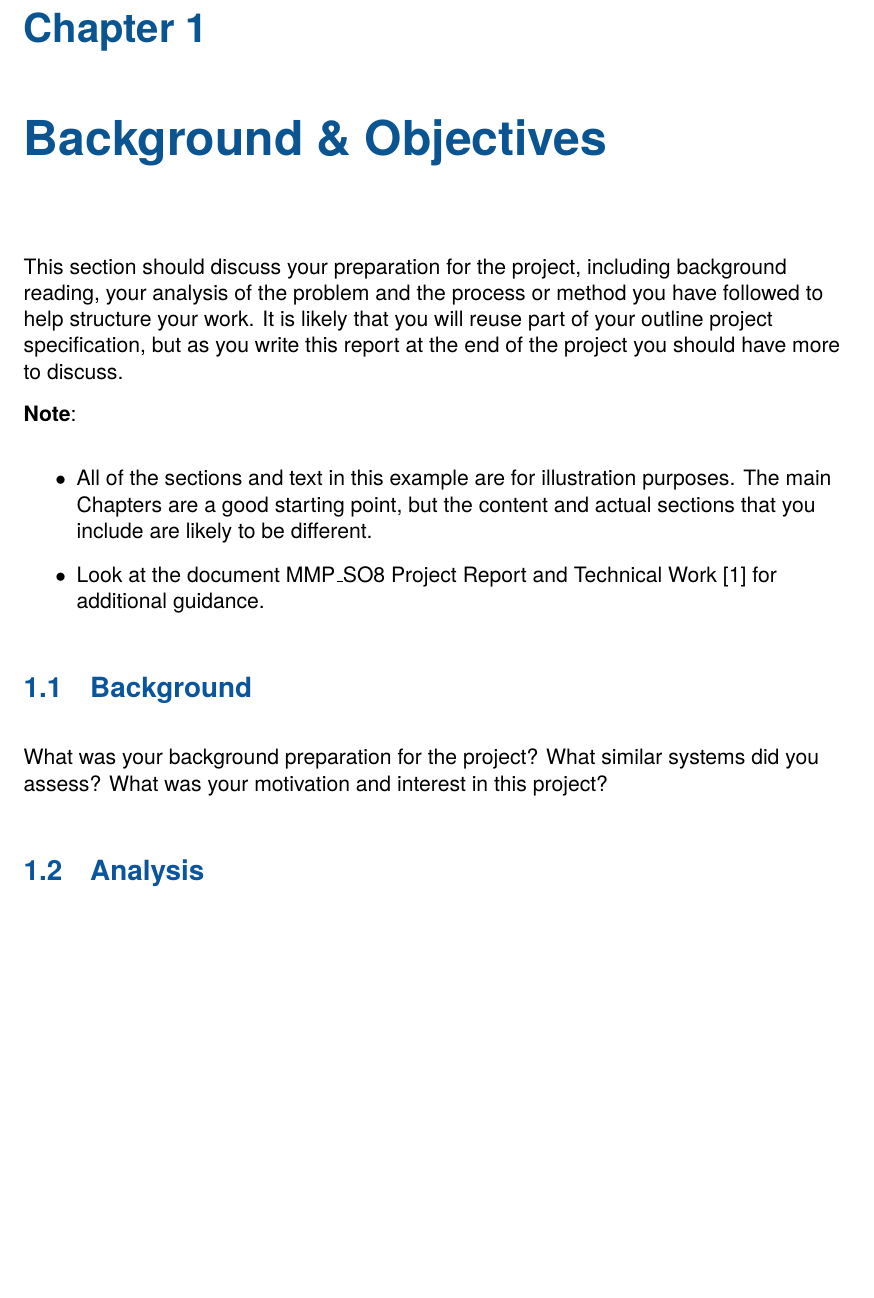
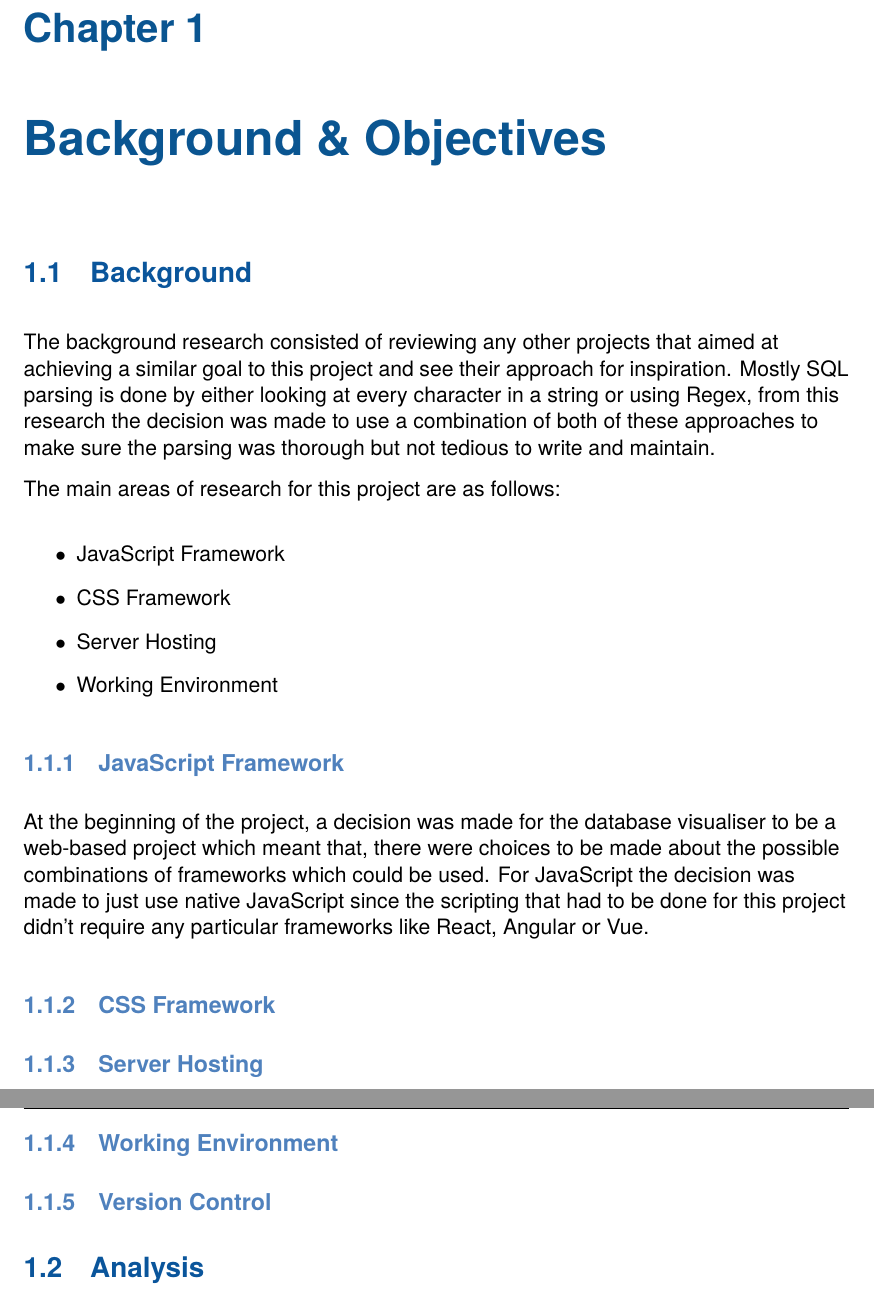
Before and after one commit to igor-siergiej/database-visualiser, a LaTeX thesis (MMP Report/igs1-mmp-report.tex, which reads MMP Report/Chapters_Engineering/chapter1.tex): part of page 8 of 19 before the commit and two parts of pages 8 and 9 of 19 after it, the two joined at a grey line, cut so that both start at the same text, the shorter picture padded with empty space. Compiled offline with pdfLaTeX.

Commit message:
Started working on chapter 1 and parsing allows quotes for columnName

```diff
--- a/MMP Report/Chapters_Engineering/chapter1.tex
+++ b/MMP Report/Chapters_Engineering/chapter1.tex
@@ -1,18 +1,42 @@
 \chapter{Background \& Objectives}
 
-This section should discuss your preparation for the project, including background reading, your analysis of the problem and the process or method you have followed to help structure your work.  It is likely that you will reuse part of your outline project specification, but as you write this report at the end of the project you should have more to discuss.
+\section{Background}
+%What was your background preparation for the project? What similar systems did you assess? What was your motivation and interest in this project?
 
-\textbf{Note}:
+%This section should discuss your preparation for the project, including background reading, your analysis of the problem and the process or method you have followed to help structure your work.  It is likely that you will reuse part of your outline project specification, but as you write this report at the end of the project you should have more to discuss.
+
+% maybe have a small paragraph with what the project is about or generally what it contains and what are the parts and goals?
+
+The background research consisted of reviewing any other projects that aimed at achieving a similar goal to this project and see their approach for inspiration. Mostly SQL parsing is done by either looking at every character in a string or using Regex, from this research the decision was made to use a combination of both of these approaches to make sure the parsing was thorough but not tedious to write and maintain.
+
+The main areas of research for this project are as follows:
 
 \begin{itemize}
-   \item All of the sections and text in this example are for illustration purposes. The main Chapters are a good starting point, but the content and actual sections that you include are likely to be different.
+	\item JavaScript Framework
+	\item CSS Framework
+	\item Server Hosting
+	\item Working Environment
+\end{itemize}
 
-   \item Look at the document MMP\_SO8 Project Report and Technical Work \cite{ProjectReportTechicalWork} for additional guidance.
+\subsection{JavaScript Framework}
 
-\end {itemize}
+At the beginning of the project, a decision was made for the database visualiser to be a web-based project which meant that, there were choices to be made about the possible combinations of frameworks which could be used. For JavaScript the decision was made to just use native JavaScript since the scripting that had to be done for this project didn't require any particular frameworks like React, Angular or Vue.
 
-\section{Background}
-What was your background preparation for the project? What similar systems did you assess? What was your motivation and interest in this project?
+\subsection{CSS Framework}
+
+
+
+\subsection{Server Hosting}
+
+
+
+\subsection{Working Environment}
+
+
+
+\subsection{Version Control}
+
+
 
 \section{Analysis}
 Taking into account the problem and what you learned from the background work, what was your analysis of the problem? How did your analysis help to decompose the problem into the main tasks that you would undertake? Were there alternative approaches? Why did you choose one approach compared to the alternatives?
```
Also changed, not shown: 2 other files.
